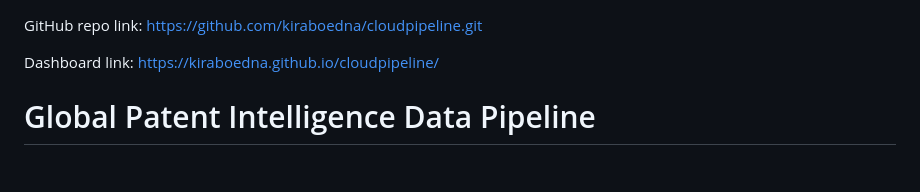
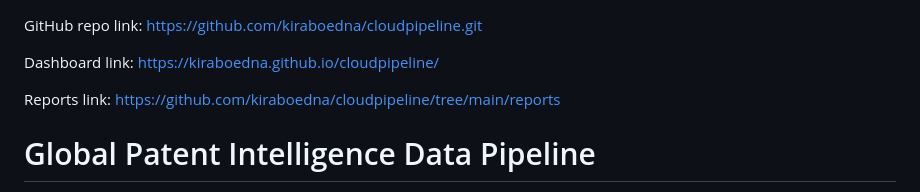
Before and after one commit to kiraboedna/cloudpipeline, a Markdown page: README.md, the part around the change. Drawn GitHub-style; blank space fills up the shorter version.

Commit message:
Add reports link to README
Added reports link to the README for easier access.

```diff
--- a/README.md
+++ b/README.md
@@ -1,6 +1,8 @@
 GitHub repo link: https://github.com/kiraboedna/cloudpipeline.git
 
 Dashboard link: https://kiraboedna.github.io/cloudpipeline/
+
+Reports link: https://github.com/kiraboedna/cloudpipeline/tree/main/reports
 
 # Global Patent Intelligence Data Pipeline
 
```
